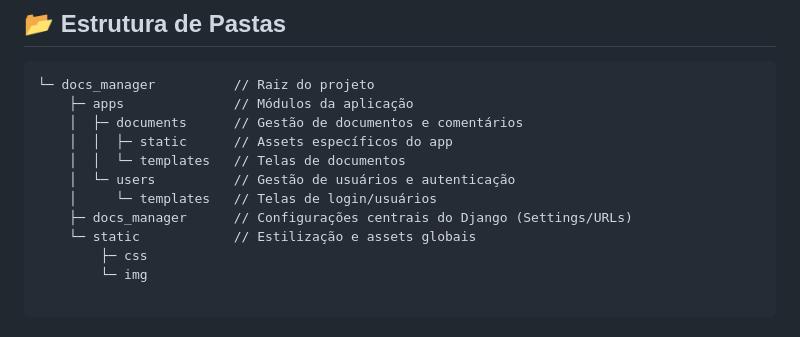
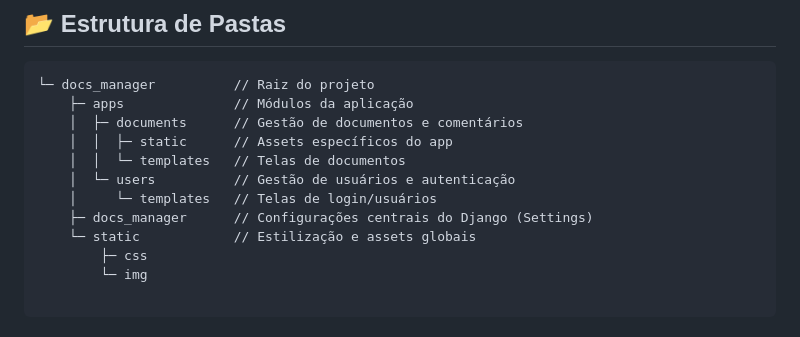
Before and after one commit to CaioDuart3/docs_manager, a Markdown page: README.md, the part around the change. Rendered like a GitHub page.

```diff
--- a/README.md
+++ b/README.md
@@ -111,7 +111,7 @@ O projeto estará disponível em `http://127.0.0.1:8000`.
     │  │  └─ templates   // Telas de documentos
     │  └─ users          // Gestão de usuários e autenticação
     │     └─ templates   // Telas de login/usuários
-    ├─ docs_manager      // Configurações centrais do Django (Settings/URLs)
+    ├─ docs_manager      // Configurações centrais do Django (Settings)
     └─ static            // Estilização e assets globais
         ├─ css
         └─ img
```
